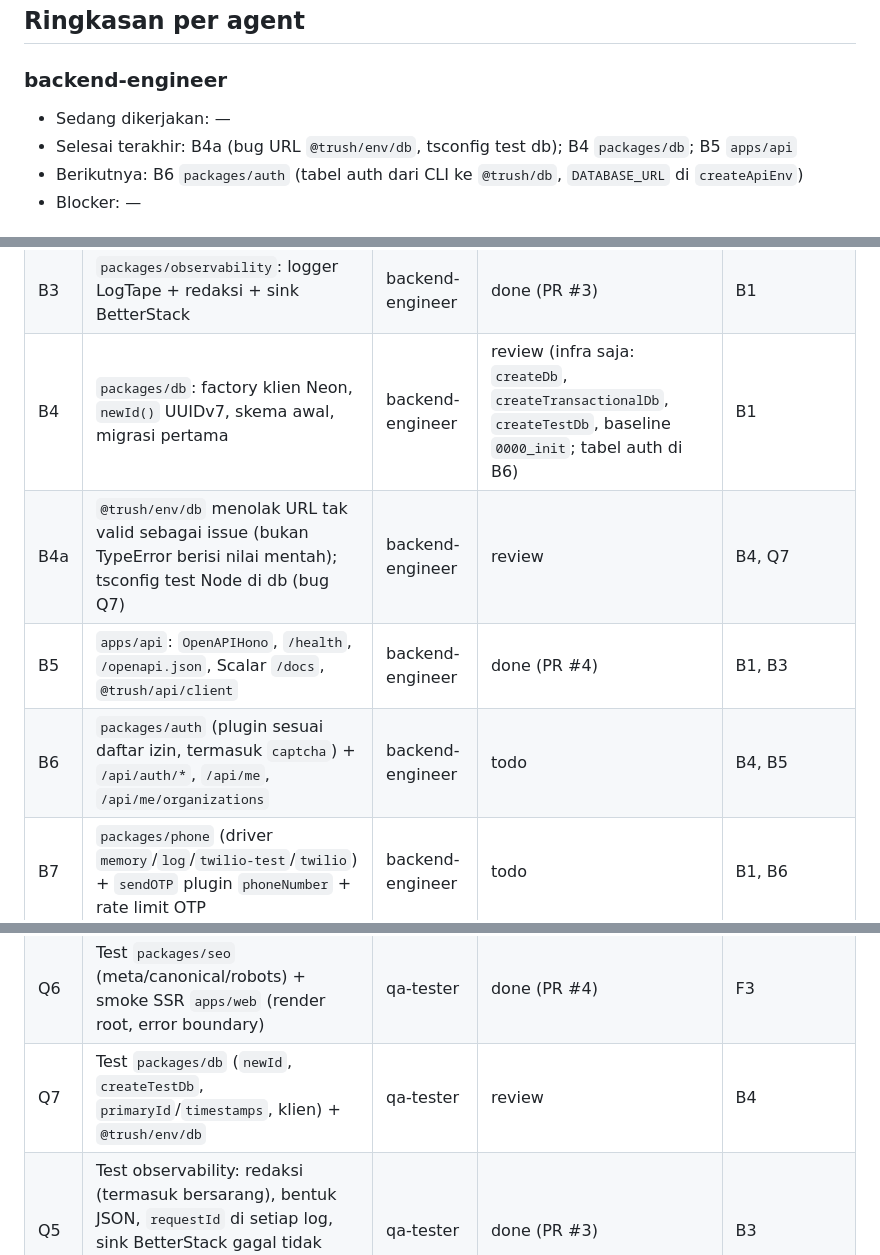
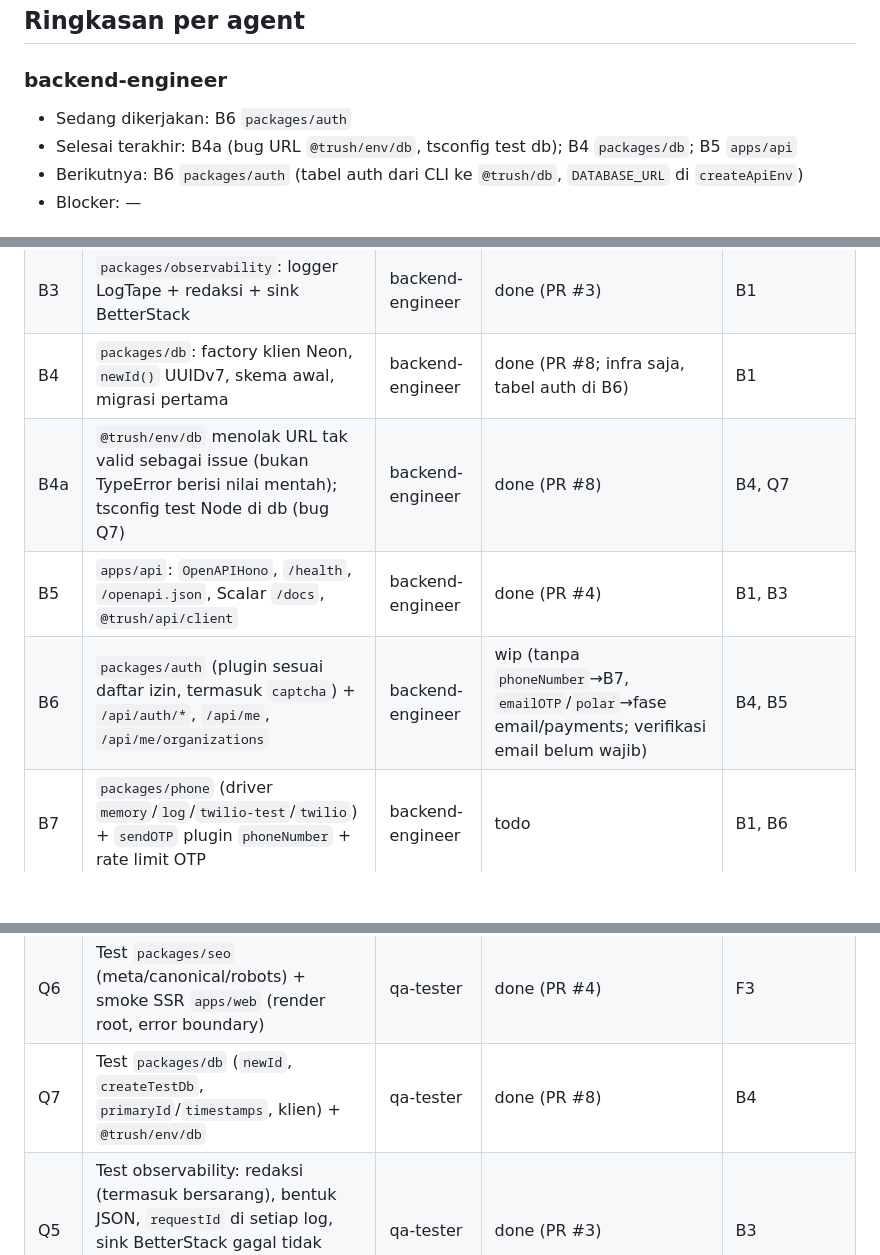
Before and after one commit to rizalzmrni/trush, a Markdown page: STATUS.md, 3 parts joined by grey strips. Drawn GitHub-style; blank space fills up the shorter version.

Commit message:
docs(agents): close b4 batch and start b6
Co-Authored-By: Claude Opus 5.5 <noreply@anthropic.com>

```diff
--- a/STATUS.md
+++ b/STATUS.md
@@ -8,7 +8,7 @@ Terakhir diperbarui: 2026-10-31 · oleh lead · fase aktif: Fase 0
 
 ### backend-engineer
 
-- Sedang dikerjakan: —
+- Sedang dikerjakan: B6 `packages/auth`
 - Selesai terakhir: B4a (bug URL `@trush/env/db`, tsconfig test db); B4 `packages/db`; B5 `apps/api`
 - Berikutnya: B6 `packages/auth` (tabel auth dari CLI ke `@trush/db`, `DATABASE_URL` di `createApiEnv`)
 - Blocker: —
@@ -41,10 +41,10 @@ Terakhir diperbarui: 2026-10-31 · oleh lead · fase aktif: Fase 0
 | B1 | `packages/env`: factory web/app/api + `.dev.vars.example` | backend-engineer | done (PR #2) | L0 |
 | B2 | `packages/core`: kerangka + skema Zod awal | backend-engineer | done (PR #2) | L0 |
 | B3 | `packages/observability`: logger LogTape + redaksi + sink BetterStack | backend-engineer | done (PR #3) | B1 |
-| B4 | `packages/db`: factory klien Neon, `newId()` UUIDv7, skema awal, migrasi pertama | backend-engineer | review (infra saja: `createDb`, `createTransactionalDb`, `createTestDb`, baseline `0000_init`; tabel auth di B6) | B1 |
-| B4a | `@trush/env/db` menolak URL tak valid sebagai issue (bukan TypeError berisi nilai mentah); tsconfig test Node di db (bug Q7) | backend-engineer | review | B4, Q7 |
+| B4 | `packages/db`: factory klien Neon, `newId()` UUIDv7, skema awal, migrasi pertama | backend-engineer | done (PR #8; infra saja, tabel auth di B6) | B1 |
+| B4a | `@trush/env/db` menolak URL tak valid sebagai issue (bukan TypeError berisi nilai mentah); tsconfig test Node di db (bug Q7) | backend-engineer | done (PR #8) | B4, Q7 |
 | B5 | `apps/api`: `OpenAPIHono`, `/health`, `/openapi.json`, Scalar `/docs`, `@trush/api/client` | backend-engineer | done (PR #4) | B1, B3 |
-| B6 | `packages/auth` (plugin sesuai daftar izin, termasuk `captcha`) + `/api/auth/*`, `/api/me`, `/api/me/organizations` | backend-engineer | todo | B4, B5 |
+| B6 | `packages/auth` (plugin sesuai daftar izin, termasuk `captcha`) + `/api/auth/*`, `/api/me`, `/api/me/organizations` | backend-engineer | wip (tanpa `phoneNumber`→B7, `emailOTP`/`polar`→fase email/payments; verifikasi email belum wajib) | B4, B5 |
 | B7 | `packages/phone` (driver `memory`/`log`/`twilio-test`/`twilio`) + `sendOTP` plugin `phoneNumber` + rate limit OTP | backend-engineer | todo | B1, B6 |
 | B8 | `APP_ENV` + guard kombinasi production di `@trush/env`; driver `memory` email saat `E2E=true`; route `/__e2e/outbox` | backend-engineer | todo | B1, B7 |
 | F1 | `packages/design-system`: `globals.css` kanonik dari `DESIGN.md`, `DesignSystemProvider` (next-themes + Toaster), font Outfit, `cn`, `lib/format`, komponen `feedback/` | frontend-engineer | done (PR #2) | L0, L2 |
@@ -61,7 +61,7 @@ Terakhir diperbarui: 2026-10-31 · oleh lead · fase aktif: Fase 0
 | Q3 | Workspace `e2e/` + alur kritis (daftar, login + OTP, auth gate, logout) | qa-tester | todo | F4, B8 |
 | Q4 | Test design-system: `lib/format` (id-ID, zona waktu) + komponen `feedback/` (role/label, keyboard, state) | qa-tester | done (PR #3) | F1 |
 | Q6 | Test `packages/seo` (meta/canonical/robots) + smoke SSR `apps/web` (render root, error boundary) | qa-tester | done (PR #4) | F3 |
-| Q7 | Test `packages/db` (`newId`, `createTestDb`, `primaryId`/`timestamps`, klien) + `@trush/env/db` | qa-tester | review | B4 |
+| Q7 | Test `packages/db` (`newId`, `createTestDb`, `primaryId`/`timestamps`, klien) + `@trush/env/db` | qa-tester | done (PR #8) | B4 |
 | Q5 | Test observability: redaksi (termasuk bersarang), bentuk JSON, `requestId` di setiap log, sink BetterStack gagal tidak melempar, guard level production | qa-tester | done (PR #3) | B3 |
 
 Catatan lanjutan dari batch ini:
```
Also changed, not shown: other parts of STATUS.md (+1 -0 lines).
